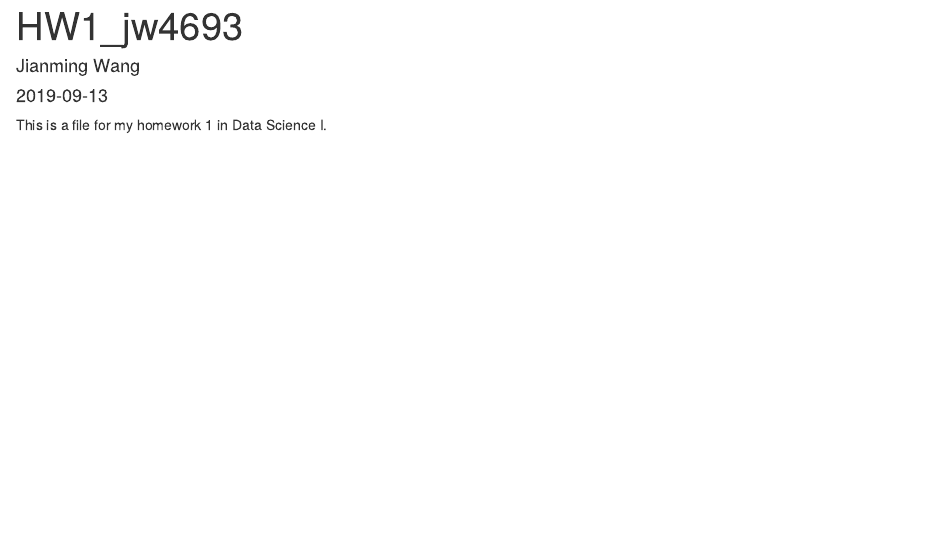
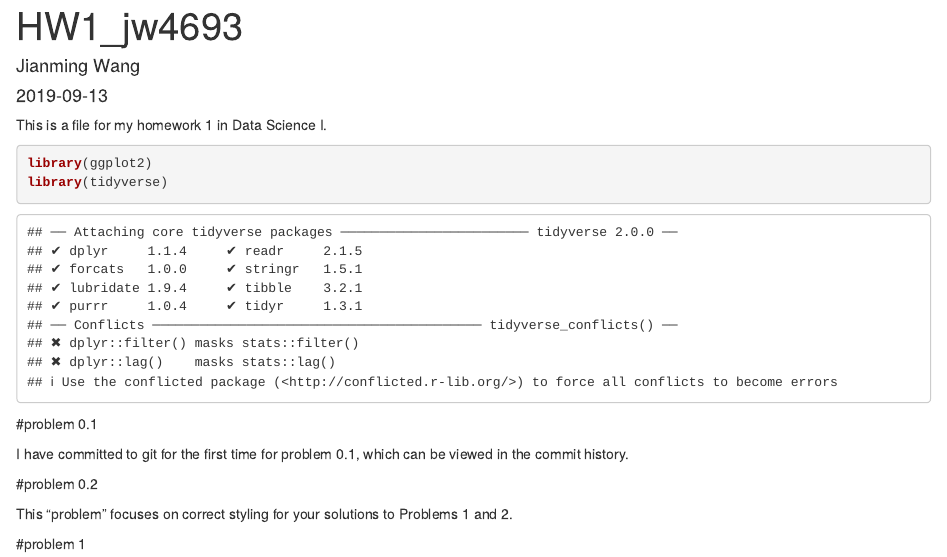
Before and after one commit to Jianming-jmm/p8105_HW1_jw4693, an R Markdown document (p8105_HW1_jw4693.Rmd): the page in a window 1100 px wide, from its top. Rendered offline with R 4.5, knitr and Pandoc, with nearby package versions.

Commit message:
second commit for problem 1

````diff
--- a/p8105_HW1_jw4693.Rmd
+++ b/p8105_HW1_jw4693.Rmd
@@ -6,3 +6,20 @@ output: html_document
 ---
 
 This is a file for my homework 1 in Data Science I.
+
+```{r library needed packages}
+library(ggplot2)
+library(tidyverse)
+```
+
+#problem 0.1
+
+I have committed to git for the first time for problem 0.1, which can be viewed in the commit history.
+
+#problem 0.2
+
+This “problem” focuses on correct styling for your solutions to Problems 1 and 2.
+
+#problem 1
+
+``` {r problem 1}
@@ -8,0 +36,5 @@ This is a file for my homework 1 in Data Science I.
+#problem 2
+
+``` {r problem 2}
+
+```
````
Also changed, not shown: scatterplot_for_problem_1.pdf (added), p8105_HW1_jw4693.Rmd (10 more changed lines).
